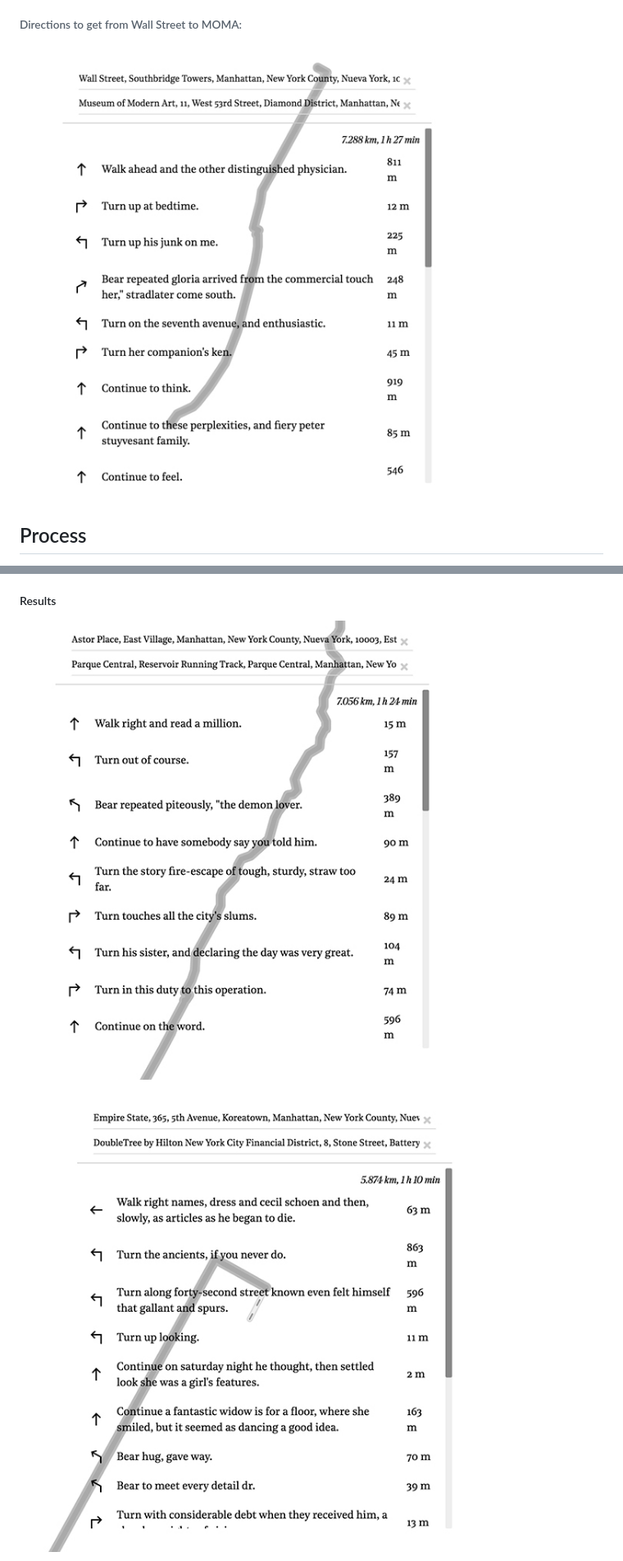
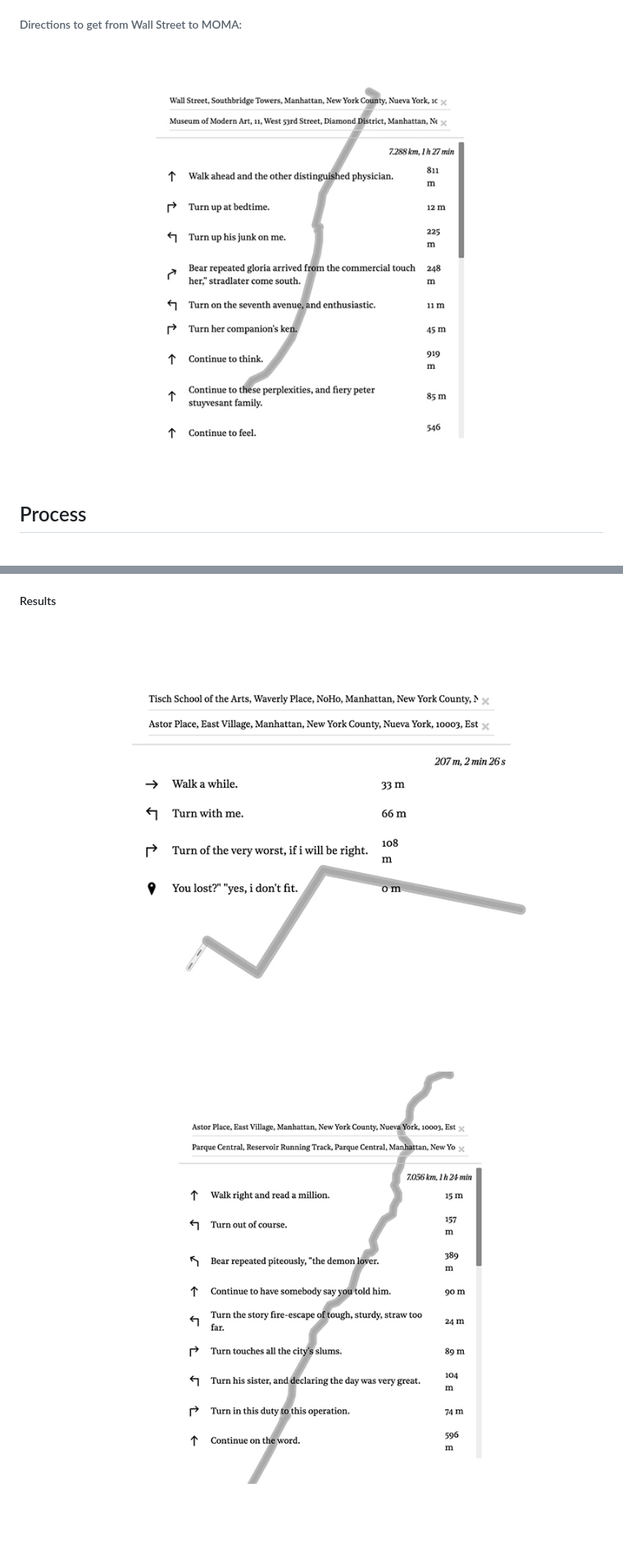
Before and after one commit to cvalenzuela/rwet, a Markdown page: final/README.md, 2 parts joined by grey strips. Shown: that part at 82% size. Rendered like a GitHub page; pictures changed too: final/images/1.jpg, final/images/2.jpg, final/images/3.jpg; blank space fills up the shorter version.

```diff
--- a/final/README.md
+++ b/final/README.md
@@ -45,7 +46,7 @@ My first approach involved training a LSTM neural network on a source text it de
 
 ##### Results
 
-![image 5](images/5.jpg)
+![image 5](images/2.jpg)
 
-![image 2](images/2.jpg)
+![image 2](images/3.jpg)
 
```
Also changed, not shown: other parts of final/README.md (+2 -6 lines), final/images/google.jpg.
